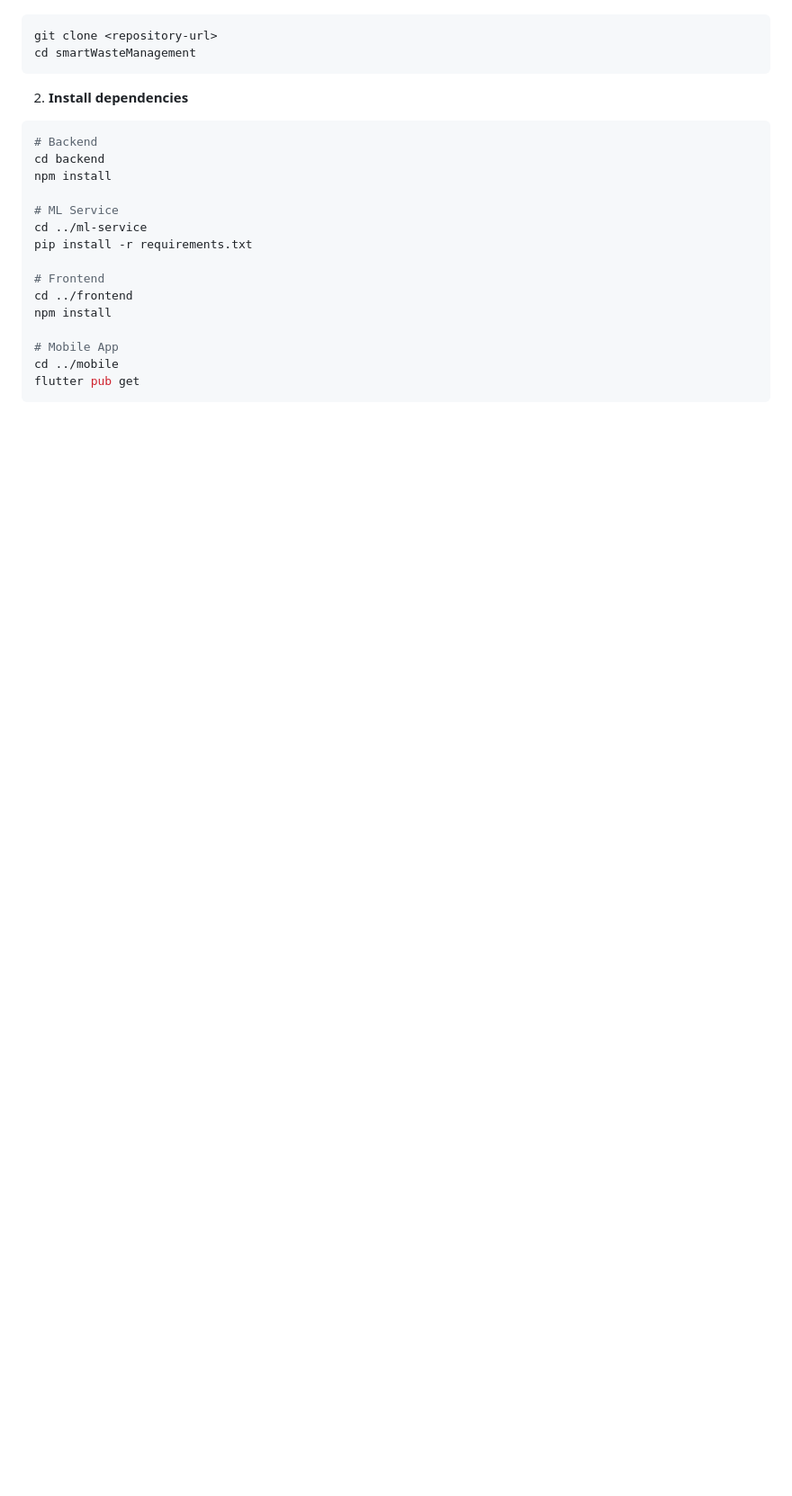
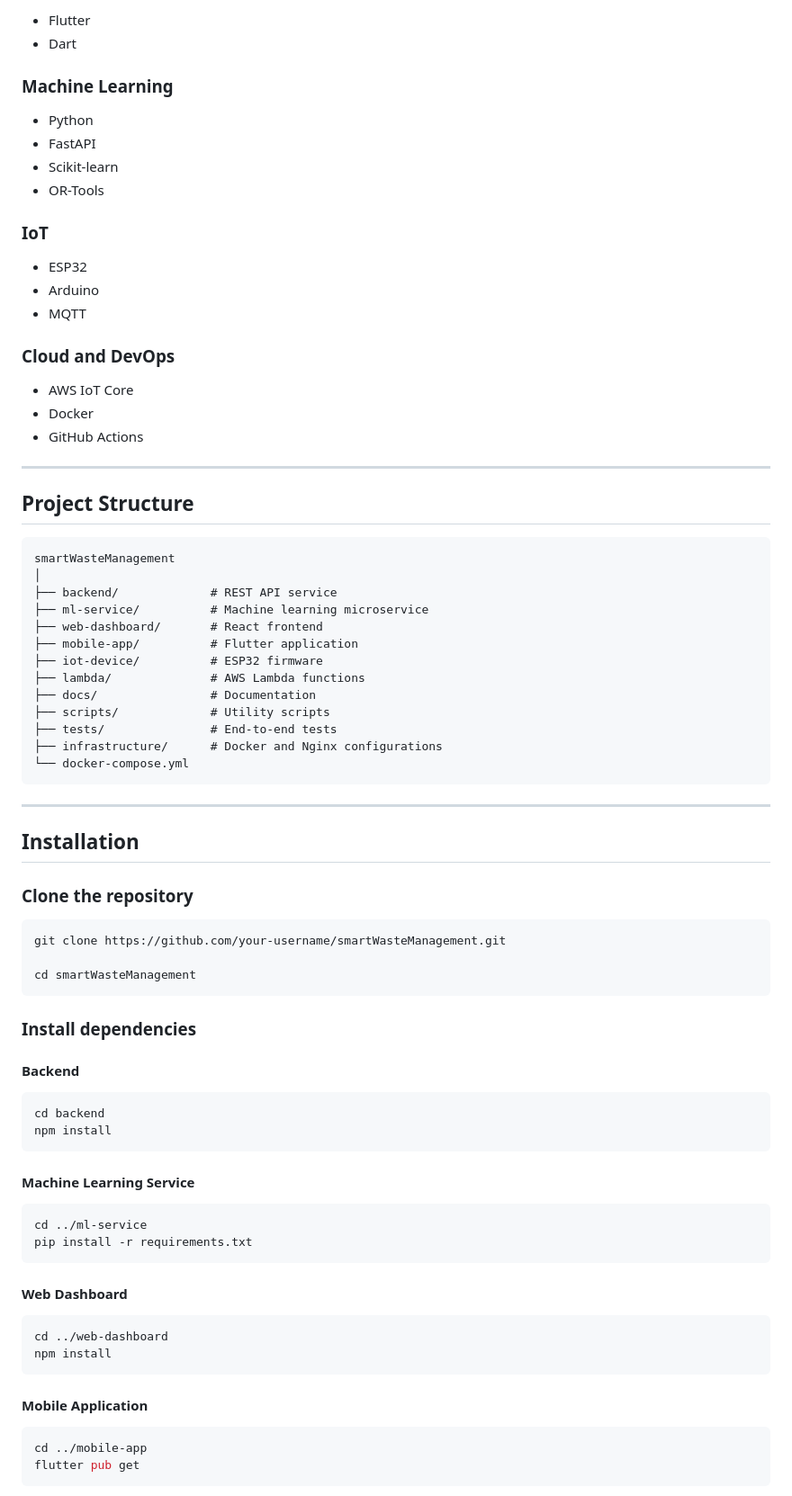
Before and after one commit to HashanZ/smart-waste-management, a Markdown page: README.md, the part around one of its changes. Shown at 90% size. GitHub-like rendering; blank space fills up the shorter version.

````diff
--- a/README.md
+++ b/README.md
@@ -44,24 +81,84 @@ A comprehensive IoT-based waste management solution with real-time monitoring, M
+* Flutter
+* Dart
+
+### Machine Learning
+
+* Python
+* FastAPI
+* Scikit-learn
+* OR-Tools
+
+### IoT
+
+* ESP32
+* Arduino
+* MQTT
+
+### Cloud and DevOps
+
+* AWS IoT Core
+* Docker
+* GitHub Actions
+
+---
+
+## Project Structure
+
+```text
+smartWasteManagement
+│
+├── backend/             # REST API service
+├── ml-service/          # Machine learning microservice
+├── web-dashboard/       # React frontend
+├── mobile-app/          # Flutter application
+├── iot-device/          # ESP32 firmware
+├── lambda/              # AWS Lambda functions
+├── docs/                # Documentation
+├── scripts/             # Utility scripts
+├── tests/               # End-to-end tests
+├── infrastructure/      # Docker and Nginx configurations
+└── docker-compose.yml
+```
+
+---
+
+## Installation
+
+### Clone the repository
+
 ```bash
-git clone <repository-url>
+git clone https://github.com/your-username/smartWasteManagement.git
+
 cd smartWasteManagement
 ```
 
-2. **Install dependencies**
+### Install dependencies
+
+#### Backend
+
 ```bash
-# Backend
 cd backend
 npm install
+```
 
-# ML Service
+#### Machine Learning Service
+
+```bash
 cd ../ml-service
 pip install -r requirements.txt
+```
 
-# Frontend
-cd ../frontend
+#### Web Dashboard
+
+```bash
+cd ../web-dashboard
 npm install
+```
 
-# Mobile App
-cd ../mobile
+#### Mobile Application
+
+```bash
+cd ../mobile-app
 flutter pub get
 ```
 
````
Also changed, not shown: other parts of README.md (+136 -114 lines).
